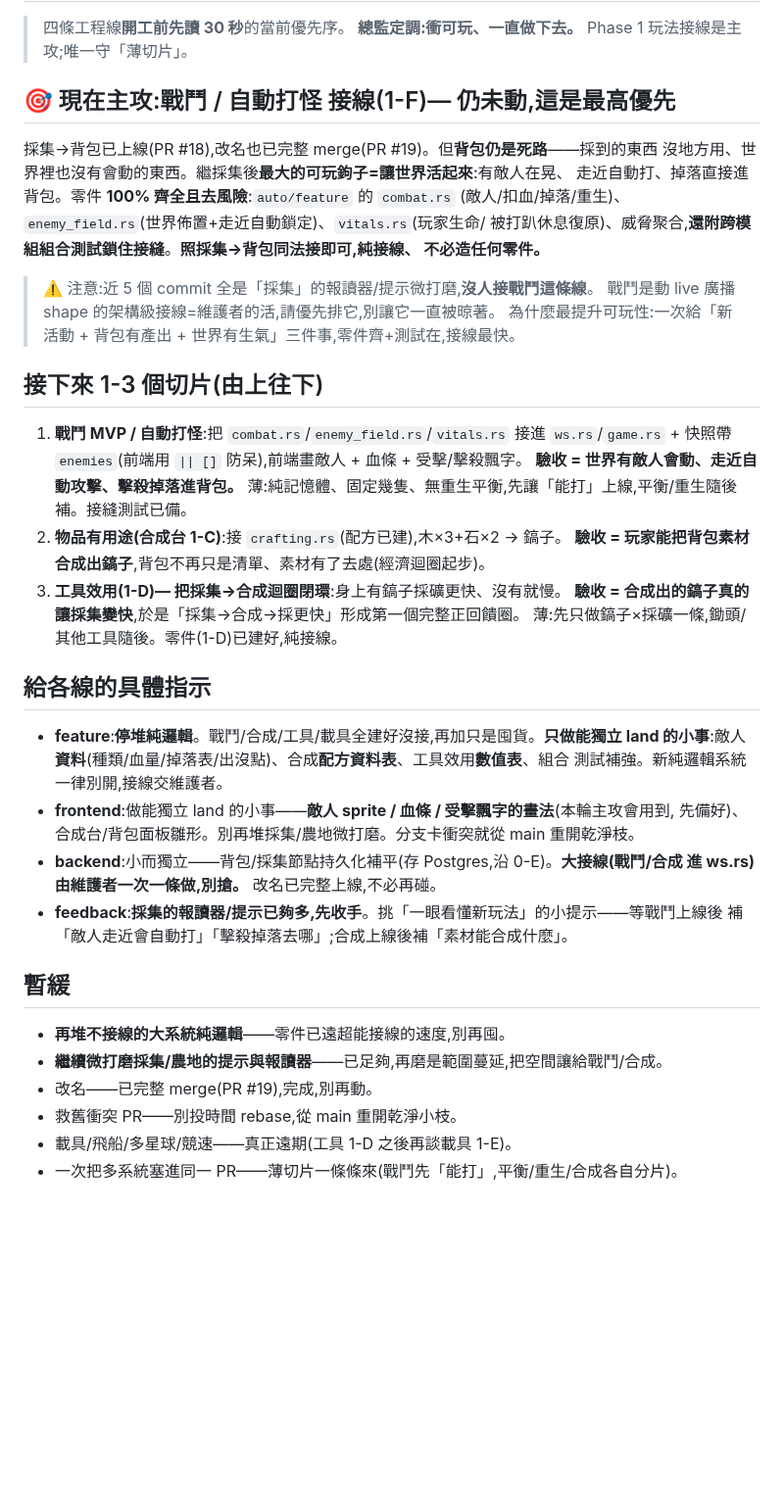
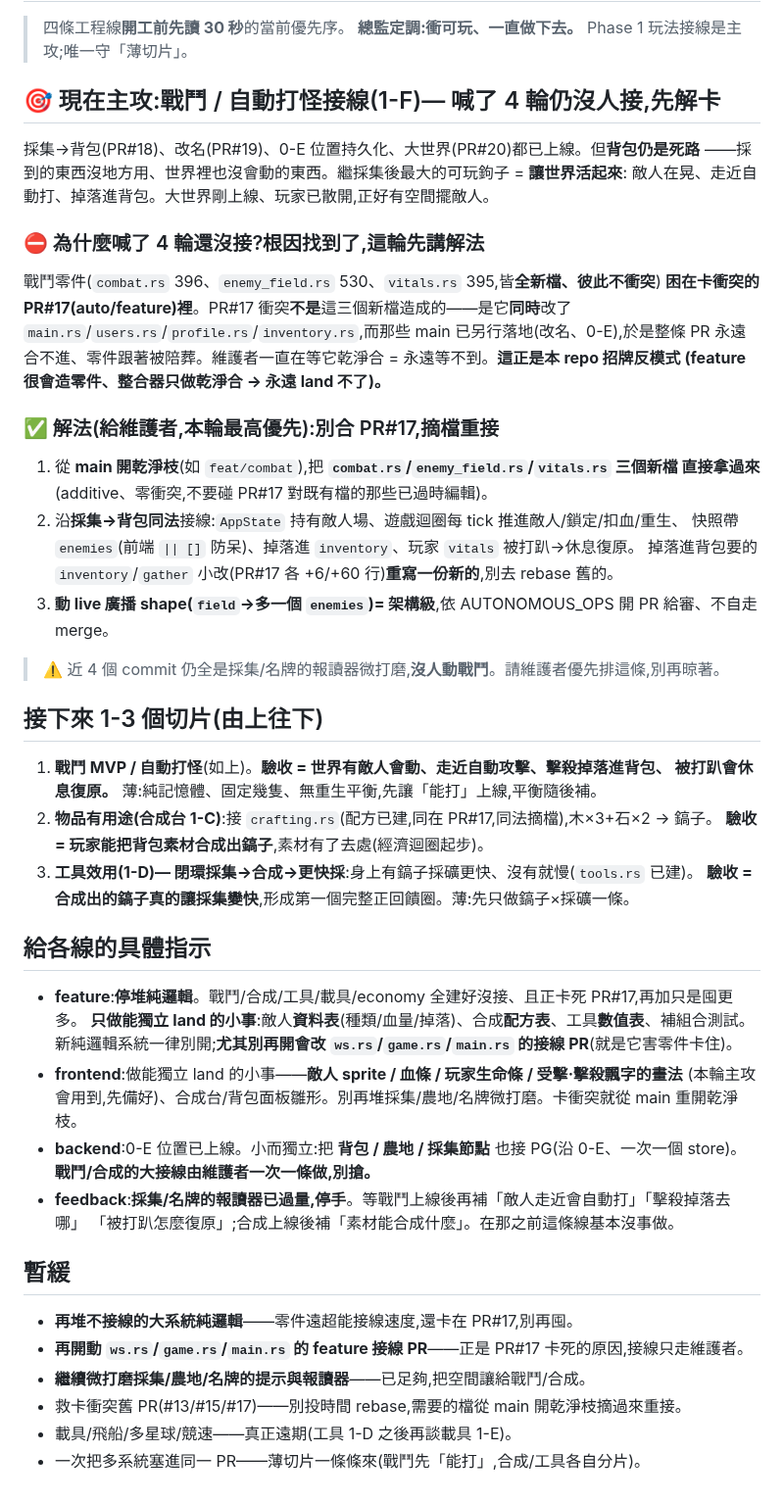
Before and after one commit to ShihShihDer/ButFun, a Markdown page: docs/PLAN.md, the part around the change. Shown at 98% size. Drawn GitHub-style; blank space fills up the shorter version.

Commit message:
[planner] 戰鬥喊4輪沒人接的根因:零件困在卡衝突的PR#17;解法=從main摘3個新檔重接、別等乾淨合;feature停開接線PR

```diff
--- a/docs/PLAN.md
+++ b/docs/PLAN.md
@@ -3,47 +3,54 @@
 > 四條工程線**開工前先讀 30 秒**的當前優先序。
 > **總監定調:衝可玩、一直做下去。** Phase 1 玩法接線是主攻;唯一守「薄切片」。
 
-## 🎯 現在主攻:戰鬥 / 自動打怪 接線(1-F)— 仍未動,這是最高優先
+## 🎯 現在主攻:戰鬥 / 自動打怪接線(1-F)— 喊了 4 輪仍沒人接,先解卡
 
-採集→背包已上線(PR #18),改名也已完整 merge(PR #19)。但**背包仍是死路**——採到的東西
-沒地方用、世界裡也沒有會動的東西。繼採集後**最大的可玩鉤子=讓世界活起來**:有敵人在晃、
-走近自動打、掉落直接進背包。零件 **100% 齊全且去風險**:`auto/feature` 的 `combat.rs`
-(敵人/扣血/掉落/重生)、`enemy_field.rs`(世界佈置+走近自動鎖定)、`vitals.rs`(玩家生命/
-被打趴休息復原)、威脅聚合,**還附跨模組組合測試鎖住接縫**。**照採集→背包同法接即可,純接線、
-不必造任何零件。**
-> ⚠️ 注意:近 5 個 commit 全是「採集」的報讀器/提示微打磨,**沒人接戰鬥這條線**。
-> 戰鬥是動 live 廣播 shape 的架構級接線=維護者的活,請優先排它,別讓它一直被晾著。
-> 為什麼最提升可玩性:一次給「新活動 + 背包有產出 + 世界有生氣」三件事,零件齊+測試在,接線最快。
+採集→背包(PR#18)、改名(PR#19)、0-E 位置持久化、大世界(PR#20)都已上線。但**背包仍是死路**
+——採到的東西沒地方用、世界裡也沒會動的東西。繼採集後最大的可玩鉤子 = **讓世界活起來**:
+敵人在晃、走近自動打、掉落進背包。大世界剛上線、玩家已散開,正好有空間擺敵人。
+
+### ⛔ 為什麼喊了 4 輪還沒接?根因找到了,這輪先講解法
+戰鬥零件(`combat.rs` 396、`enemy_field.rs` 530、`vitals.rs` 395,皆**全新檔、彼此不衝突**)
+**困在卡衝突的 PR#17(auto/feature)裡**。PR#17 衝突**不是**這三個新檔造成的——是它**同時**改了
+`main.rs`/`users.rs`/`profile.rs`/`inventory.rs`,而那些 main 已另行落地(改名、0-E),於是整條 PR
+永遠合不進、零件跟著被陪葬。維護者一直在等它乾淨合 = 永遠等不到。**這正是本 repo 招牌反模式
+(feature 很會造零件、整合器只做乾淨合 → 永遠 land 不了)。**
+
+### ✅ 解法(給維護者,本輪最高優先):別合 PR#17,摘檔重接
+1. 從 **main 開乾淨枝**(如 `feat/combat`),把 **`combat.rs`/`enemy_field.rs`/`vitals.rs` 三個新檔
+   直接拿過來**(additive、零衝突,不要碰 PR#17 對既有檔的那些已過時編輯)。
+2. 沿**採集→背包同法**接線:`AppState` 持有敵人場、遊戲迴圈每 tick 推進敵人/鎖定/扣血/重生、
+   快照帶 `enemies`(前端 `|| []` 防呆)、掉落進 `inventory`、玩家 `vitals` 被打趴→休息復原。
+   掉落進背包要的 `inventory`/`gather` 小改(PR#17 各 +6/+60 行)**重寫一份新的**,別去 rebase 舊的。
+3. **動 live 廣播 shape(`field`→多一個 `enemies`)= 架構級**,依 AUTONOMOUS_OPS 開 PR 給審、不自走 merge。
+> ⚠️ 近 4 個 commit 仍全是採集/名牌的報讀器微打磨,**沒人動戰鬥**。請維護者優先排這條,別再晾著。
 
 ## 接下來 1-3 個切片(由上往下)
 
-1. **戰鬥 MVP / 自動打怪**:把 `combat.rs`/`enemy_field.rs`/`vitals.rs` 接進 `ws.rs`/`game.rs` +
-   快照帶 `enemies`(前端用 `|| []` 防呆),前端畫敵人 + 血條 + 受擊/擊殺飄字。
-   **驗收 = 世界有敵人會動、走近自動攻擊、擊殺掉落進背包。**
-   薄:純記憶體、固定幾隻、無重生平衡,先讓「能打」上線,平衡/重生隨後補。接縫測試已備。
-2. **物品有用途(合成台 1-C)**:接 `crafting.rs`(配方已建),木×3+石×2 → 鎬子。
-   **驗收 = 玩家能把背包素材合成出鎬子**,背包不再只是清單、素材有了去處(經濟迴圈起步)。
-3. **工具效用(1-D)— 把採集→合成迴圈閉環**:身上有鎬子採礦更快、沒有就慢。
-   **驗收 = 合成出的鎬子真的讓採集變快**,於是「採集→合成→採更快」形成第一個完整正回饋圈。
-   薄:先只做鎬子×採礦一條,鋤頭/其他工具隨後。零件(1-D)已建好,純接線。
+1. **戰鬥 MVP / 自動打怪**(如上)。**驗收 = 世界有敵人會動、走近自動攻擊、擊殺掉落進背包、
+   被打趴會休息復原。** 薄:純記憶體、固定幾隻、無重生平衡,先讓「能打」上線,平衡隨後補。
+2. **物品有用途(合成台 1-C)**:接 `crafting.rs`(配方已建,同在 PR#17,同法摘檔),木×3+石×2 → 鎬子。
+   **驗收 = 玩家能把背包素材合成出鎬子**,素材有了去處(經濟迴圈起步)。
+3. **工具效用(1-D)— 閉環採集→合成→更快採**:身上有鎬子採礦更快、沒有就慢(`tools.rs` 已建)。
+   **驗收 = 合成出的鎬子真的讓採集變快**,形成第一個完整正回饋圈。薄:先只做鎬子×採礦一條。
 
 ## 給各線的具體指示
 
-- **feature**:**停堆純邏輯**。戰鬥/合成/工具/載具全建好沒接,再加只是囤貨。**只做能獨立 land
-  的小事**:敵人**資料**(種類/血量/掉落表/出沒點)、合成**配方資料表**、工具效用**數值表**、組合
-  測試補強。新純邏輯系統一律別開,接線交維護者。
-- **frontend**:做能獨立 land 的小事——**敵人 sprite / 血條 / 受擊飄字的畫法**(本輪主攻會用到,
-  先備好)、合成台/背包面板雛形。別再堆採集/農地微打磨。分支卡衝突就從 main 重開乾淨枝。
-- **backend**:小而獨立——背包/採集節點持久化補平(存 Postgres,沿 0-E)。**大接線(戰鬥/合成
-  進 ws.rs)由維護者一次一條做,別搶。** 改名已完整上線,不必再碰。
-- **feedback**:**採集的報讀器/提示已夠多,先收手**。挑「一眼看懂新玩法」的小提示——等戰鬥上線後
-  補「敵人走近會自動打」「擊殺掉落去哪」;合成上線後補「素材能合成什麼」。
+- **feature**:**停堆純邏輯**。戰鬥/合成/工具/載具/economy 全建好沒接、且正卡死 PR#17,再加只是囤更多。
+  **只做能獨立 land 的小事**:敵人**資料表**(種類/血量/掉落)、合成**配方表**、工具**數值表**、補組合測試。
+  新純邏輯系統一律別開;**尤其別再開會改 `ws.rs`/`game.rs`/`main.rs` 的接線 PR**(就是它害零件卡住)。
+- **frontend**:做能獨立 land 的小事——**敵人 sprite / 血條 / 玩家生命條 / 受擊·擊殺飄字的畫法**
+  (本輪主攻會用到,先備好)、合成台/背包面板雛形。別再堆採集/農地/名牌微打磨。卡衝突就從 main 重開乾淨枝。
+- **backend**:0-E 位置已上線。小而獨立:把 **背包 / 農地 / 採集節點** 也接 PG(沿 0-E、一次一個 store)。
+  **戰鬥/合成的大接線由維護者一次一條做,別搶。**
+- **feedback**:**採集/名牌的報讀器已過量,停手**。等戰鬥上線後再補「敵人走近會自動打」「擊殺掉落去哪」
+  「被打趴怎麼復原」;合成上線後補「素材能合成什麼」。在那之前這條線基本沒事做。
 
 ## 暫緩
 
-- **再堆不接線的大系統純邏輯**——零件已遠超能接線的速度,別再囤。
-- **繼續微打磨採集/農地的提示與報讀器**——已足夠,再磨是範圍蔓延,把空間讓給戰鬥/合成。
-- 改名——已完整 merge(PR #19),完成,別再動。
-- 救舊衝突 PR——別投時間 rebase,從 main 重開乾淨小枝。
+- **再堆不接線的大系統純邏輯**——零件遠超能接線速度,還卡在 PR#17,別再囤。
+- **再開動 `ws.rs`/`game.rs`/`main.rs` 的 feature 接線 PR**——正是 PR#17 卡死的原因,接線只走維護者。
+- **繼續微打磨採集/農地/名牌的提示與報讀器**——已足夠,把空間讓給戰鬥/合成。
+- 救卡衝突舊 PR(#13/#15/#17)——別投時間 rebase,需要的檔從 main 開乾淨枝摘過來重接。
 - 載具/飛船/多星球/競速——真正遠期(工具 1-D 之後再談載具 1-E)。
-- 一次把多系統塞進同一 PR——薄切片一條條來(戰鬥先「能打」,平衡/重生/合成各自分片)。
+- 一次把多系統塞進同一 PR——薄切片一條條來(戰鬥先「能打」,合成/工具各自分片)。
```
